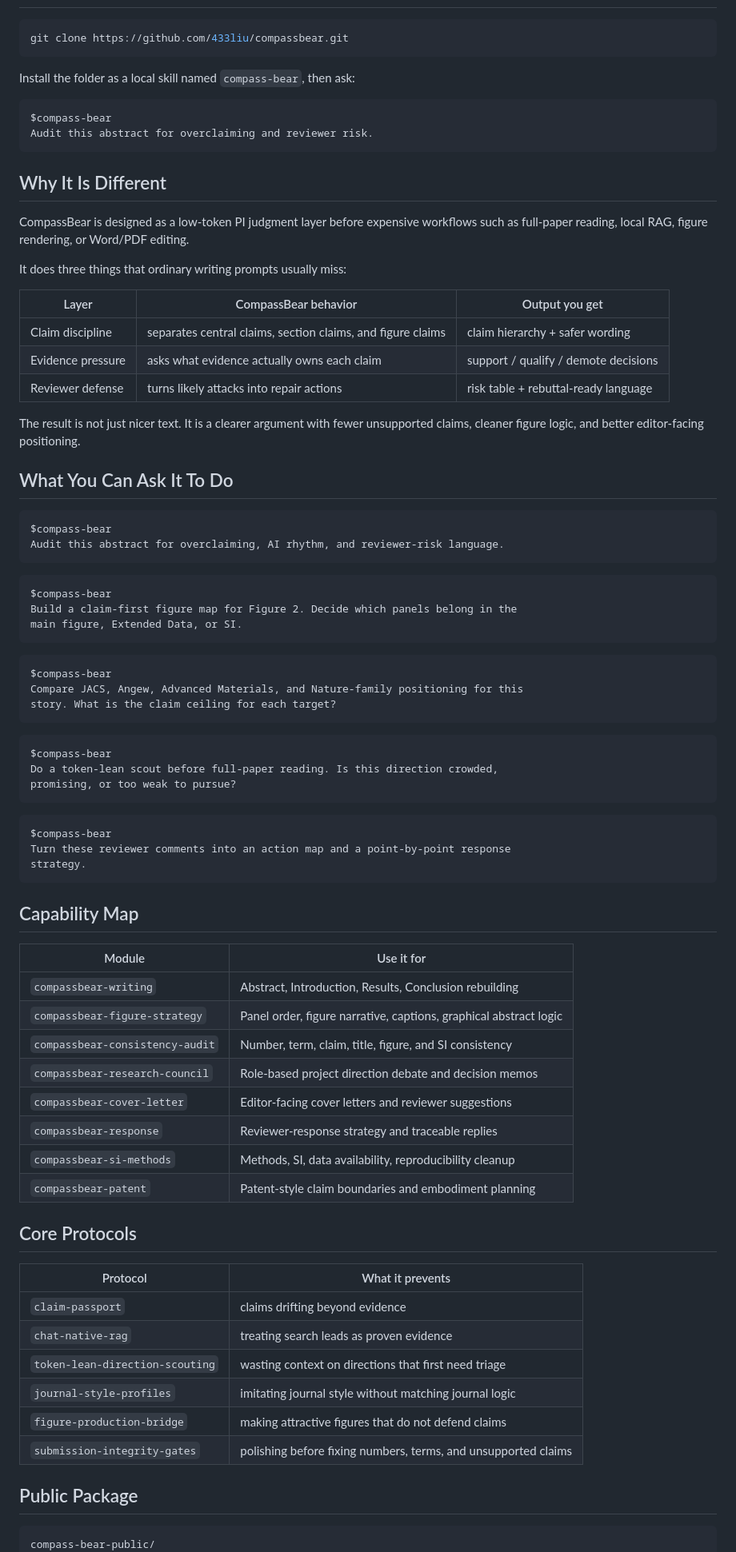
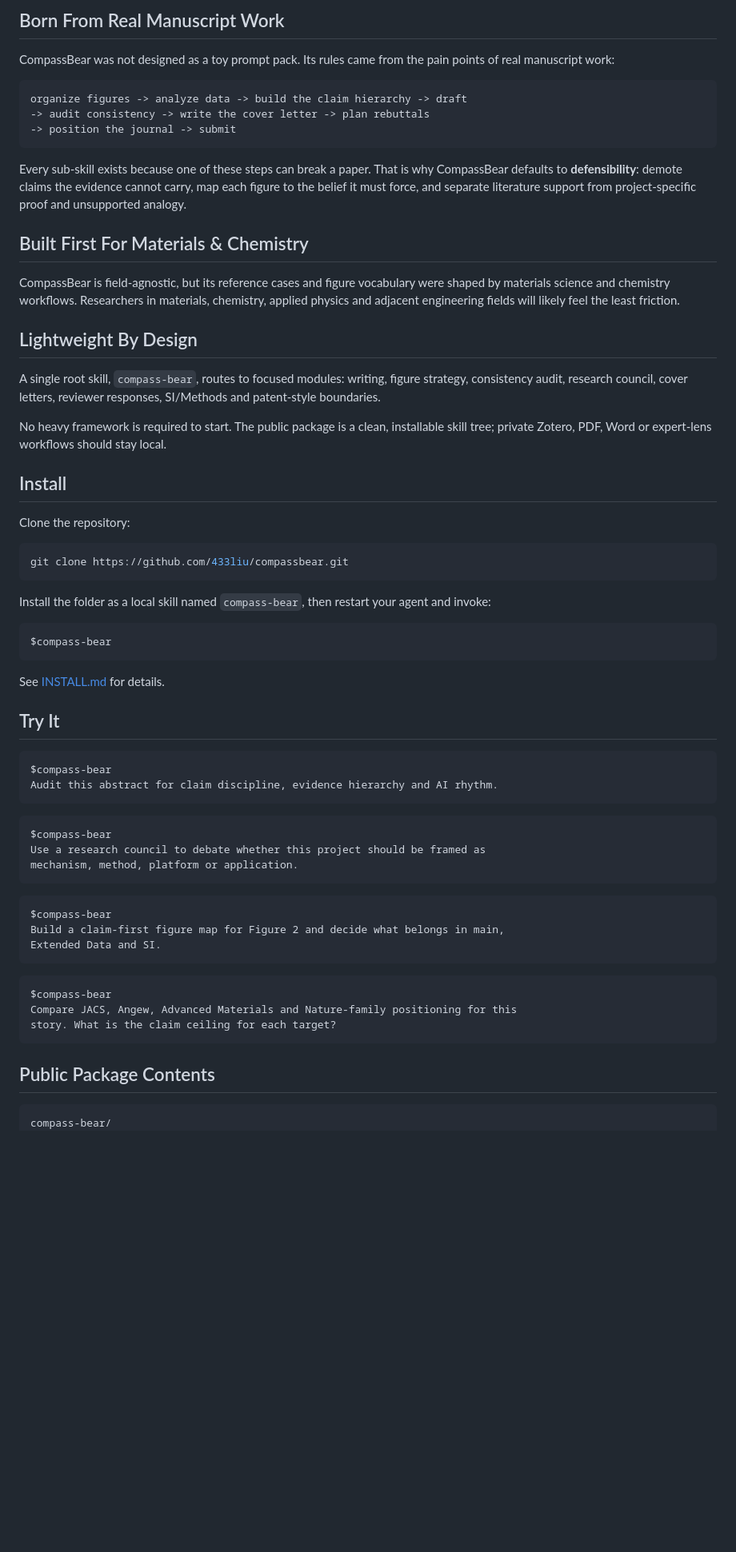
Before and after one commit to 433liu/compassbear, a Markdown page: README.md, the part around one of its changes. Shown at 80% size. Drawn GitHub-style; blank space fills up the shorter version.

Commit message:
Strengthen README with bilingual real-workflow positioning

````diff
--- a/README.md
+++ b/README.md
@@ -29,89 +76,68 @@ Use it when the bottleneck is not "make this sound better", but:
+## Born From Real Manuscript Work
+
+CompassBear was not designed as a toy prompt pack. Its rules came from the pain points of real manuscript work:
+
+```text
+organize figures -> analyze data -> build the claim hierarchy -> draft
+-> audit consistency -> write the cover letter -> plan rebuttals
+-> position the journal -> submit
+```
+
+Every sub-skill exists because one of these steps can break a paper. That is why CompassBear defaults to **defensibility**: demote claims the evidence cannot carry, map each figure to the belief it must force, and separate literature support from project-specific proof and unsupported analogy.
+
+## Built First For Materials & Chemistry
+
+CompassBear is field-agnostic, but its reference cases and figure vocabulary were shaped by materials science and chemistry workflows. Researchers in materials, chemistry, applied physics and adjacent engineering fields will likely feel the least friction.
+
+## Lightweight By Design
+
+A single root skill, `compass-bear`, routes to focused modules: writing, figure strategy, consistency audit, research council, cover letters, reviewer responses, SI/Methods and patent-style boundaries.
+
+No heavy framework is required to start. The public package is a clean, installable skill tree; private Zotero, PDF, Word or expert-lens workflows should stay local.
+
+## Install
+
+Clone the repository:
 
 ```bash
 git clone https://github.com/433liu/compassbear.git
 ```
 
-Install the folder as a local skill named `compass-bear`, then ask:
+Install the folder as a local skill named `compass-bear`, then restart your agent and invoke:
 
 ```text
 $compass-bear
-Audit this abstract for overclaiming and reviewer risk.
 ```
 
-## Why It Is Different
+See [INSTALL.md](INSTALL.md) for details.
 
-CompassBear is designed as a low-token PI judgment layer before expensive
-workflows such as full-paper reading, local RAG, figure rendering, or Word/PDF
-editing.
-
-It does three things that ordinary writing prompts usually miss:
-
-| Layer | CompassBear behavior | Output you get |
-|---|---|---|
-| Claim discipline | separates central claims, section claims, and figure claims | claim hierarchy + safer wording |
-| Evidence pressure | asks what evidence actually owns each claim | support / qualify / demote decisions |
-| Reviewer defense | turns likely attacks into repair actions | risk table + rebuttal-ready language |
-
-The result is not just nicer text. It is a clearer argument with fewer unsupported
-claims, cleaner figure logic, and better editor-facing positioning.
-
-## What You Can Ask It To Do
+## Try It
 
 ```text
 $compass-bear
-Audit this abstract for overclaiming, AI rhythm, and reviewer-risk language.
+Audit this abstract for claim discipline, evidence hierarchy and AI rhythm.
 ```
 
 ```text
 $compass-bear
-Build a claim-first figure map for Figure 2. Decide which panels belong in the
-main figure, Extended Data, or SI.
+Use a research council to debate whether this project should be framed as
+mechanism, method, platform or application.
 ```
 
 ```text
 $compass-bear
-Compare JACS, Angew, Advanced Materials, and Nature-family positioning for this
-story. What is the claim ceiling for each target?
+Build a claim-first figure map for Figure 2 and decide what belongs in main,
+Extended Data and SI.
 ```
 
 ```text
 $compass-bear
-Do a token-lean scout before full-paper reading. Is this direction crowded,
-promising, or too weak to pursue?
+Compare JACS, Angew, Advanced Materials and Nature-family positioning for this
+story. What is the claim ceiling for each target?
 ```
 
-```text
-$compass-bear
-Turn these reviewer comments into an action map and a point-by-point response
-strategy.
-```
-
-## Capability Map
-
-| Module | Use it for |
-|---|---|
-| `compassbear-writing` | Abstract, Introduction, Results, Conclusion rebuilding |
-| `compassbear-figure-strategy` | Panel order, figure narrative, captions, graphical abstract logic |
-| `compassbear-consistency-audit` | Number, term, claim, title, figure, and SI consistency |
-| `compassbear-research-council` | Role-based project direction debate and decision memos |
-| `compassbear-cover-letter` | Editor-facing cover letters and reviewer suggestions |
-| `compassbear-response` | Reviewer-response strategy and traceable replies |
-| `compassbear-si-methods` | Methods, SI, data availability, reproducibility cleanup |
-| `compassbear-patent` | Patent-style claim boundaries and embodiment planning |
-
-## Core Protocols
-
-| Protocol | What it prevents |
-|---|---|
-| `claim-passport` | claims drifting beyond evidence |
-| `chat-native-rag` | treating search leads as proven evidence |
-| `token-lean-direction-scouting` | wasting context on directions that first need triage |
-| `journal-style-profiles` | imitating journal style without matching journal logic |
-| `figure-production-bridge` | making attractive figures that do not defend claims |
-| `submission-integrity-gates` | polishing before fixing numbers, terms, and unsupported claims |
-
-## Public Package
+## Public Package Contents
 
 ```text
-compass-bear-public/
+compass-bear/
 ├── README.md
````
Also changed, not shown: other parts of README.md (+83 -51 lines), README.zh-CN.md (added, +186 -0 lines).
